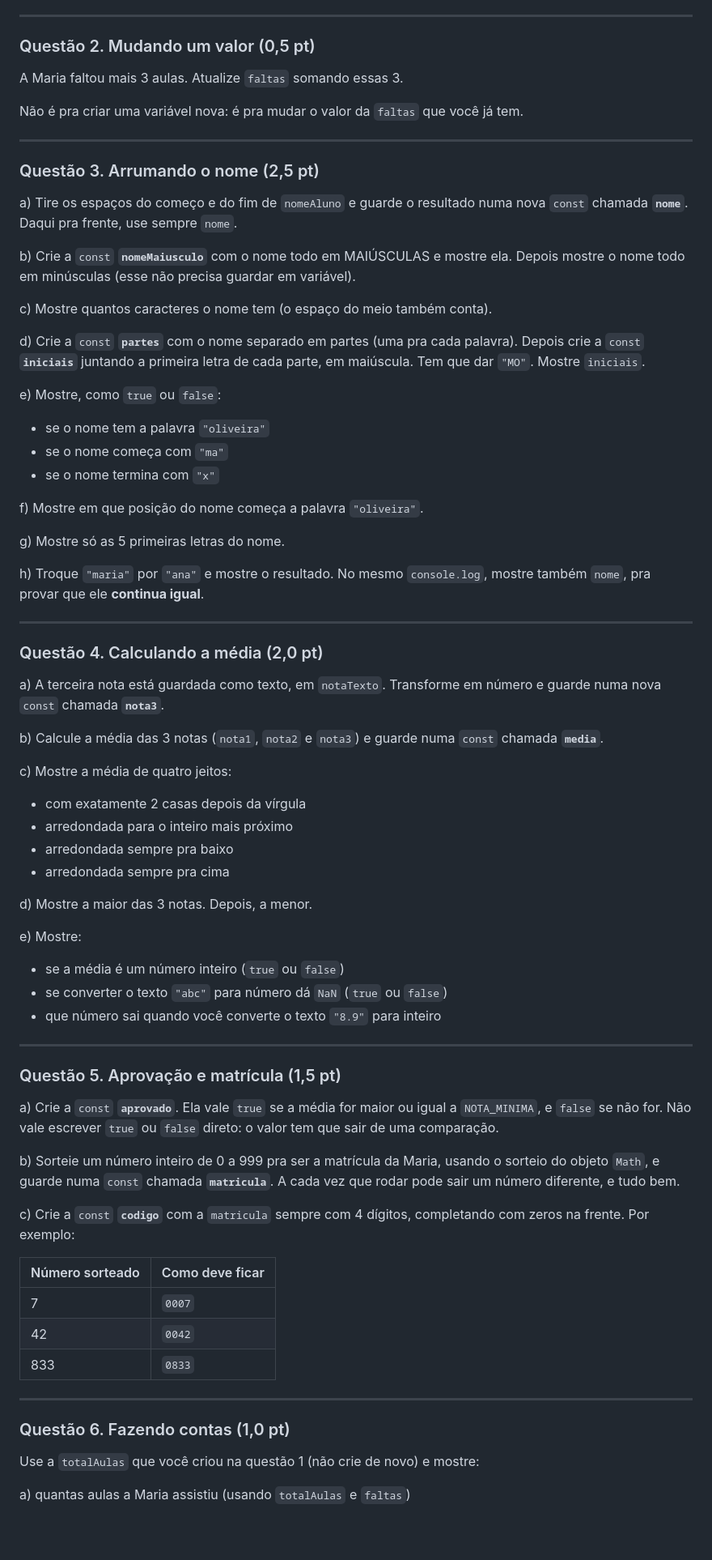
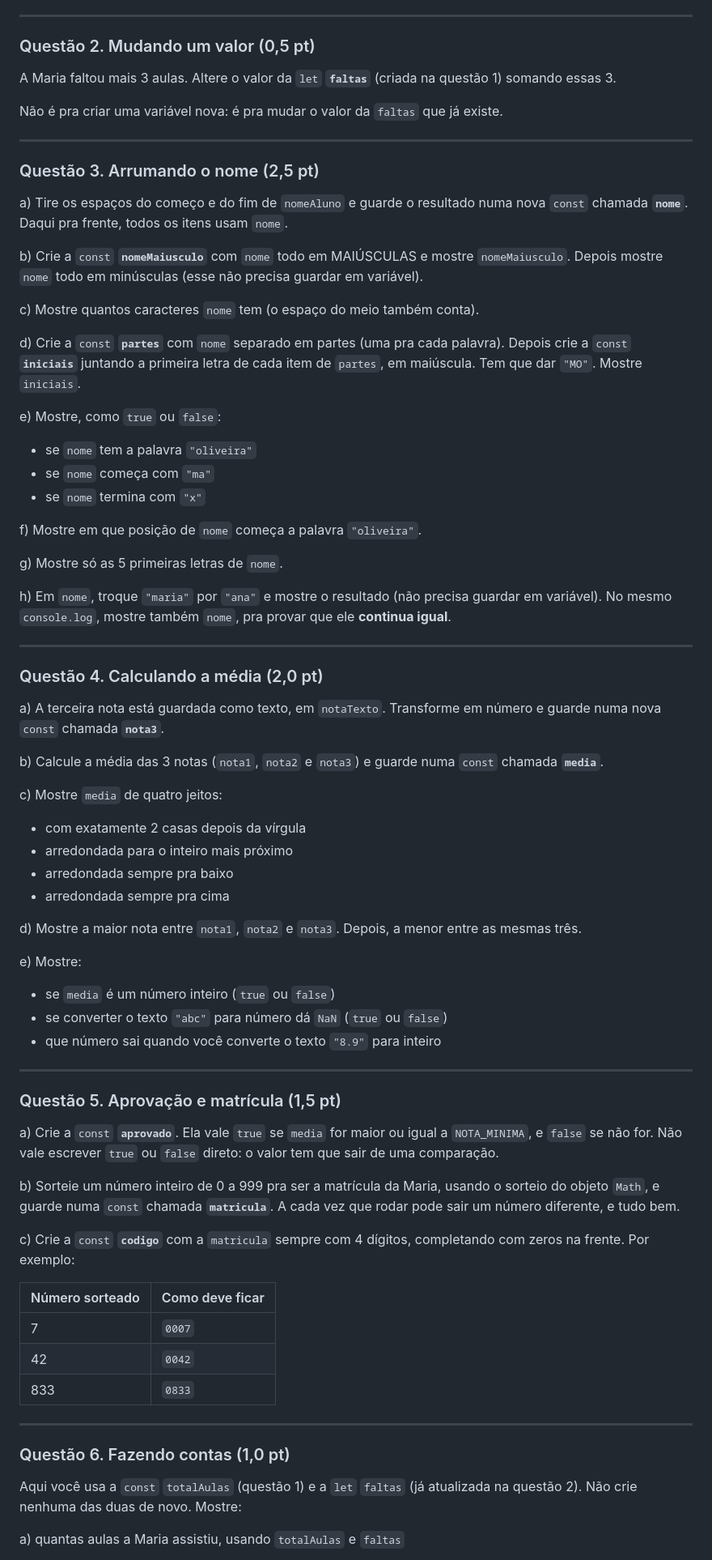
Before and after one commit to jhollyfer/CURSO-TS-CETAM, a Markdown page: prova-1.md, the part around one of its changes. Shown at 81% size. GitHub-like rendering; blank space fills up the shorter version.

Commit message:
Deixando explicito em cada item da prova 1 quais variaveis usar

```diff
--- a/prova-1.md
+++ b/prova-1.md
@@ -43,32 +43,32 @@ d) Num comentário, explique com suas palavras por que `NOTA_MINIMA = 8` daria e
 
 ### Questão 2. Mudando um valor (0,5 pt)
 
-A Maria faltou mais 3 aulas. Atualize `faltas` somando essas 3.
+A Maria faltou mais 3 aulas. Altere o valor da `let` **`faltas`** (criada na questão 1) somando essas 3.
 
-Não é pra criar uma variável nova: é pra mudar o valor da `faltas` que você já tem.
+Não é pra criar uma variável nova: é pra mudar o valor da `faltas` que já existe.
 
 ---
 
 ### Questão 3. Arrumando o nome (2,5 pt)
 
-a) Tire os espaços do começo e do fim de `nomeAluno` e guarde o resultado numa nova `const` chamada **`nome`**. Daqui pra frente, use sempre `nome`.
+a) Tire os espaços do começo e do fim de `nomeAluno` e guarde o resultado numa nova `const` chamada **`nome`**. Daqui pra frente, todos os itens usam `nome`.
 
-b) Crie a `const` **`nomeMaiusculo`** com o nome todo em MAIÚSCULAS e mostre ela. Depois mostre o nome todo em minúsculas (esse não precisa guardar em variável).
+b) Crie a `const` **`nomeMaiusculo`** com `nome` todo em MAIÚSCULAS e mostre `nomeMaiusculo`. Depois mostre `nome` todo em minúsculas (esse não precisa guardar em variável).
 
-c) Mostre quantos caracteres o nome tem (o espaço do meio também conta).
+c) Mostre quantos caracteres `nome` tem (o espaço do meio também conta).
 
-d) Crie a `const` **`partes`** com o nome separado em partes (uma pra cada palavra). Depois crie a `const` **`iniciais`** juntando a primeira letra de cada parte, em maiúscula. Tem que dar `"MO"`. Mostre `iniciais`.
+d) Crie a `const` **`partes`** com `nome` separado em partes (uma pra cada palavra). Depois crie a `const` **`iniciais`** juntando a primeira letra de cada item de `partes`, em maiúscula. Tem que dar `"MO"`. Mostre `iniciais`.
 
 e) Mostre, como `true` ou `false`:
-   - se o nome tem a palavra `"oliveira"`
-   - se o nome começa com `"ma"`
-   - se o nome termina com `"x"`
+   - se `nome` tem a palavra `"oliveira"`
+   - se `nome` começa com `"ma"`
+   - se `nome` termina com `"x"`
 
-f) Mostre em que posição do nome começa a palavra `"oliveira"`.
+f) Mostre em que posição de `nome` começa a palavra `"oliveira"`.
 
-g) Mostre só as 5 primeiras letras do nome.
+g) Mostre só as 5 primeiras letras de `nome`.
 
-h) Troque `"maria"` por `"ana"` e mostre o resultado. No mesmo `console.log`, mostre também `nome`, pra provar que ele **continua igual**.
+h) Em `nome`, troque `"maria"` por `"ana"` e mostre o resultado (não precisa guardar em variável). No mesmo `console.log`, mostre também `nome`, pra provar que ele **continua igual**.
 
 ---
 
@@ -78,16 +78,16 @@ a) A terceira nota está guardada como texto, em `notaTexto`. Transforme em núm
 
 b) Calcule a média das 3 notas (`nota1`, `nota2` e `nota3`) e guarde numa `const` chamada **`media`**.
 
-c) Mostre a média de quatro jeitos:
+c) Mostre `media` de quatro jeitos:
    - com exatamente 2 casas depois da vírgula
    - arredondada para o inteiro mais próximo
    - arredondada sempre pra baixo
    - arredondada sempre pra cima
 
-d) Mostre a maior das 3 notas. Depois, a menor.
+d) Mostre a maior nota entre `nota1`, `nota2` e `nota3`. Depois, a menor entre as mesmas três.
 
 e) Mostre:
-   - se a média é um número inteiro (`true` ou `false`)
+   - se `media` é um número inteiro (`true` ou `false`)
    - se converter o texto `"abc"` para número dá `NaN` (`true` ou `false`)
    - que número sai quando você converte o texto `"8.9"` para inteiro
 
@@ -95,7 +95,7 @@ e) Mostre:
 
 ### Questão 5. Aprovação e matrícula (1,5 pt)
 
-a) Crie a `const` **`aprovado`**. Ela vale `true` se a média for maior ou igual a `NOTA_MINIMA`, e `false` se não for. Não vale escrever `true` ou `false` direto: o valor tem que sair de uma comparação.
+a) Crie a `const` **`aprovado`**. Ela vale `true` se `media` for maior ou igual a `NOTA_MINIMA`, e `false` se não for. Não vale escrever `true` ou `false` direto: o valor tem que sair de uma comparação.
 
 b) Sorteie um número inteiro de 0 a 999 pra ser a matrícula da Maria, usando o sorteio do objeto `Math`, e guarde numa `const` chamada **`matricula`**. A cada vez que rodar pode sair um número diferente, e tudo bem.
 
@@ -107,12 +107,11 @@ c) Crie a `const` **`codigo`** com a `matricula` sempre com 4 dígitos, completa
 | 42              | `0042`          |
 | 833             | `0833`          |
 
-
 ---
 
 ### Questão 6. Fazendo contas (1,0 pt)
 
-Use a `totalAulas` que você criou na questão 1 (não crie de novo) e mostre:
+Aqui você usa a `const` `totalAulas` (questão 1) e a `let` `faltas` (já atualizada na questão 2). Não crie nenhuma das duas de novo. Mostre:
 
-a) quantas aulas a Maria assistiu (usando `totalAulas` e `faltas`)
+a) quantas aulas a Maria assistiu, usando `totalAulas` e `faltas`
 
```
Also changed, not shown: other parts of prova-1.md (+2 -2 lines).
